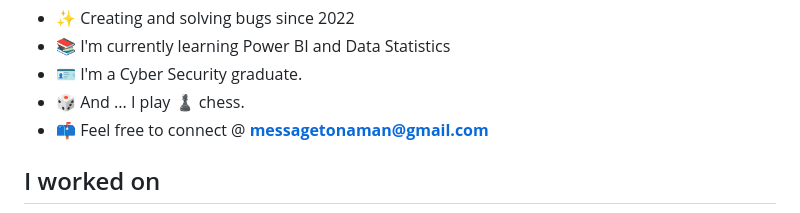
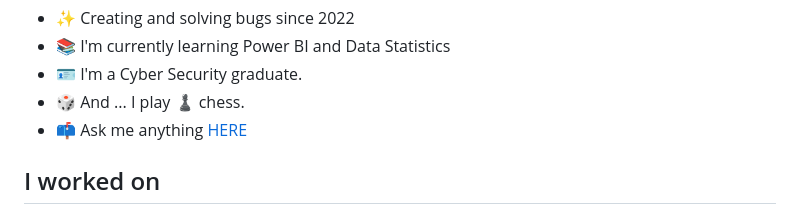
Before and after one commit to the-naman/the-naman, a Markdown page: README.md, the part around the change printed below. GitHub-like rendering.

```diff
--- a/README.md
+++ b/README.md
@@ -17,7 +17,7 @@
 - 📚 I'm currently learning Power BI and Data Statistics
 - 🪪 I'm a Cyber Security graduate.
 - 🎲 And ... I play ♟ chess.
-- 📫 Feel free to connect @ **messagetonaman@gmail.com**
+- 📫 Ask me anything [HERE](mailto:messagetonaman@gmail.com)
 
 
 <!--These below lines show the tools and technology on which I worked-->
```
Also changed, not shown: other parts of README.md (+3 -2 lines).
